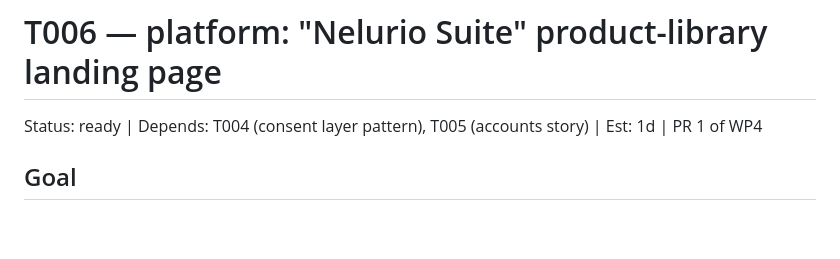
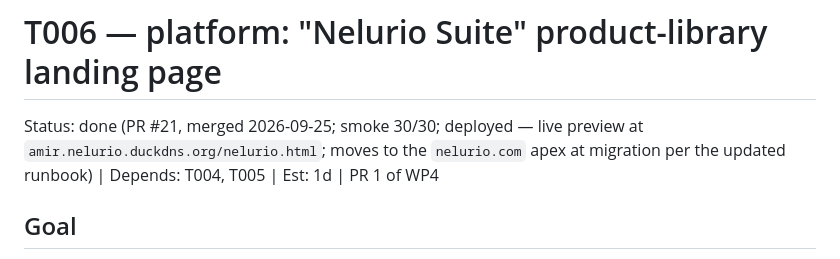
Before and after one commit to AmirKhosravi18118/amir-dev, a Markdown page: docs/tasks/T006-nelurio-suite.md, the part around the change. GitHub-like rendering; blank space fills up the shorter version.

```diff
--- a/docs/tasks/T006-nelurio-suite.md
+++ b/docs/tasks/T006-nelurio-suite.md
@@ -1,6 +1,8 @@
 # T006 — platform: "Nelurio Suite" product-library landing page
 
-Status: ready | Depends: T004 (consent layer pattern), T005 (accounts story) | Est: 1d | PR 1 of WP4
+Status: done (PR #21, merged 2026-09-25; smoke 30/30; deployed — live preview at
+`amir.nelurio.duckdns.org/nelurio.html`; moves to the `nelurio.com` apex at
+migration per the updated runbook) | Depends: T004, T005 | Est: 1d | PR 1 of WP4
 
 ## Goal
 
```
Also changed, not shown: docs/HANDOVER.md (+32 -0 lines).
